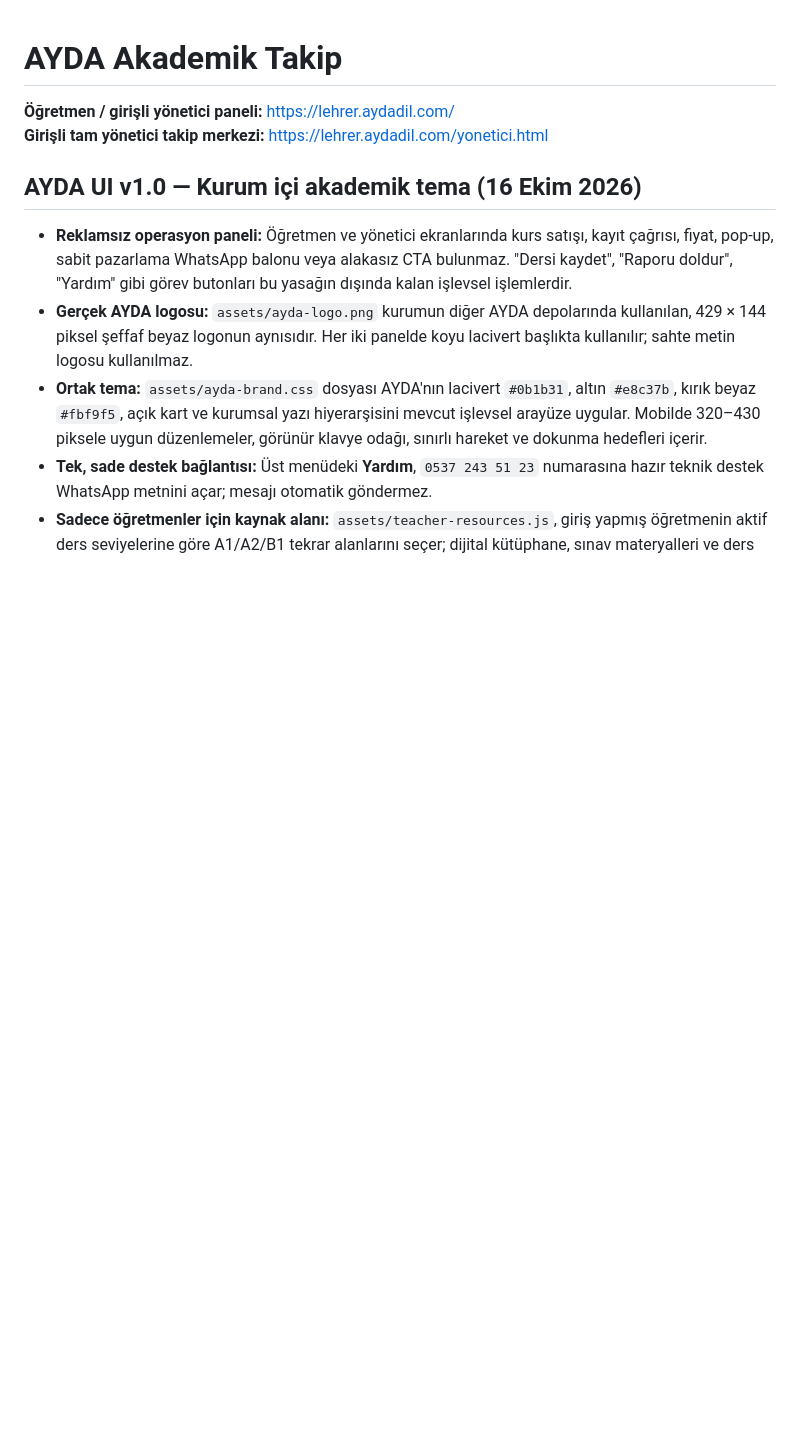
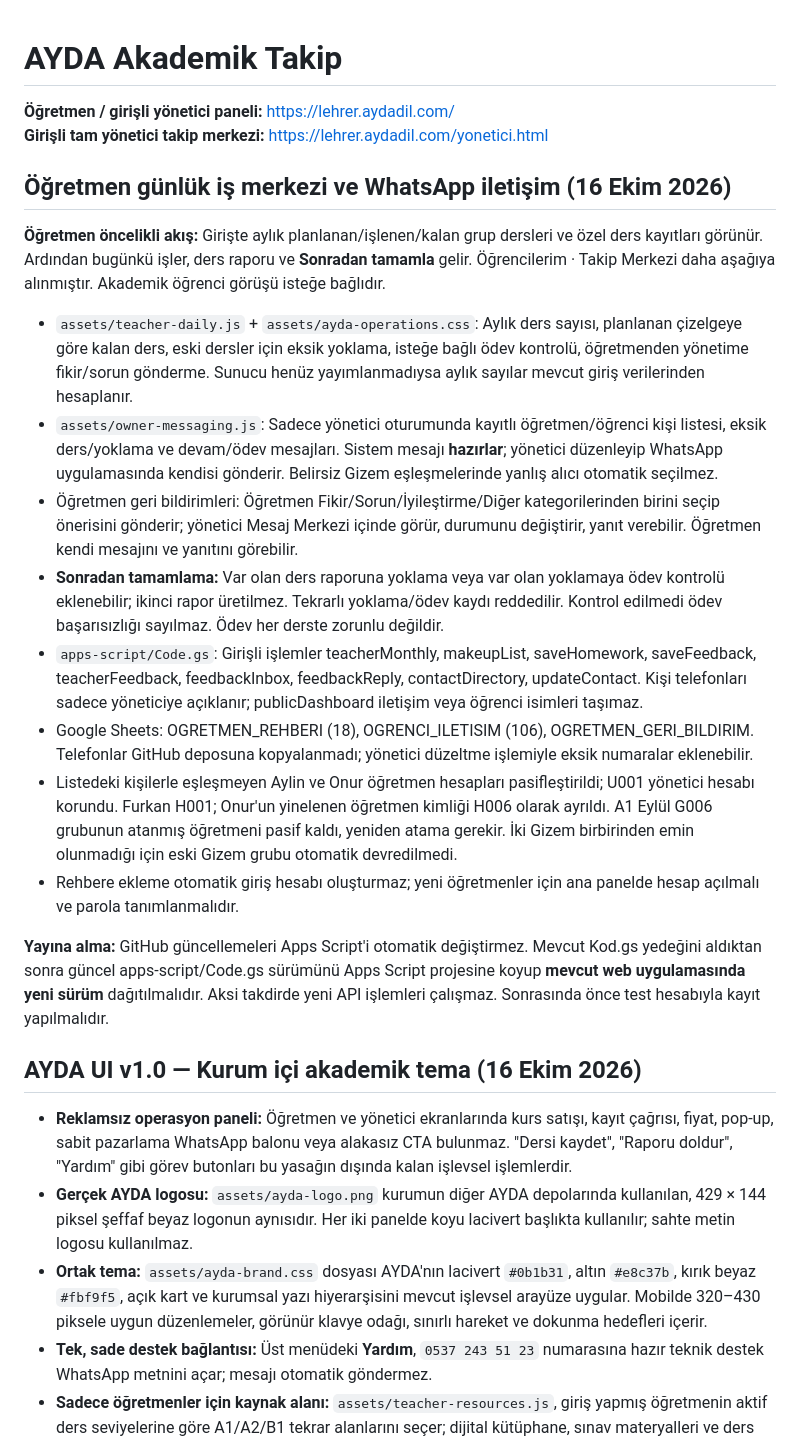
Before and after one commit to onurqlp/lehrer, a Markdown page: README.md, the part around the change. GitHub-like rendering; blank space fills up the shorter version.

Commit message:
docs: teacher daily cockpit, private WhatsApp alerts and feedback inbox with safe deployment

```diff
--- a/README.md
+++ b/README.md
@@ -3,6 +3,21 @@
 **Öğretmen / girişli yönetici paneli:** https://lehrer.aydadil.com/
 **Girişli tam yönetici takip merkezi:** https://lehrer.aydadil.com/yonetici.html
 
+
+## Öğretmen günlük iş merkezi ve WhatsApp iletişim (16 Ekim 2026)
+
+**Öğretmen öncelikli akış:** Girişte aylık planlanan/işlenen/kalan grup dersleri ve özel ders kayıtları görünür. Ardından bugünkü işler, ders raporu ve **Sonradan tamamla** gelir. Öğrencilerim · Takip Merkezi daha aşağıya alınmıştır. Akademik öğrenci görüşü isteğe bağlıdır.
+
+- `assets/teacher-daily.js` + `assets/ayda-operations.css`: Aylık ders sayısı, planlanan çizelgeye göre kalan ders, eski dersler için eksik yoklama, isteğe bağlı ödev kontrolü, öğretmenden yönetime fikir/sorun gönderme. Sunucu henüz yayımlanmadıysa aylık sayılar mevcut giriş verilerinden hesaplanır.
+- `assets/owner-messaging.js`: Sadece yönetici oturumunda kayıtlı öğretmen/öğrenci kişi listesi, eksik ders/yoklama ve devam/ödev mesajları. Sistem mesajı **hazırlar**; yönetici düzenleyip WhatsApp uygulamasında kendisi gönderir. Belirsiz Gizem eşleşmelerinde yanlış alıcı otomatik seçilmez.
+- Öğretmen geri bildirimleri: Öğretmen Fikir/Sorun/İyileştirme/Diğer kategorilerinden birini seçip önerisini gönderir; yönetici Mesaj Merkezi içinde görür, durumunu değiştirir, yanıt verebilir. Öğretmen kendi mesajını ve yanıtını görebilir.
+- **Sonradan tamamlama:** Var olan ders raporuna yoklama veya var olan yoklamaya ödev kontrolü eklenebilir; ikinci rapor üretilmez. Tekrarlı yoklama/ödev kaydı reddedilir. Kontrol edilmedi ödev başarısızlığı sayılmaz. Ödev her derste zorunlu değildir.
+- `apps-script/Code.gs`: Girişli işlemler teacherMonthly, makeupList, saveHomework, saveFeedback, teacherFeedback, feedbackInbox, feedbackReply, contactDirectory, updateContact. Kişi telefonları sadece yöneticiye açıklanır; publicDashboard iletişim veya öğrenci isimleri taşımaz.
+- Google Sheets: OGRETMEN_REHBERI (18), OGRENCI_ILETISIM (106), OGRETMEN_GERI_BILDIRIM. Telefonlar GitHub deposuna kopyalanmadı; yönetici düzeltme işlemiyle eksik numaralar eklenebilir.
+- Listedeki kişilerle eşleşmeyen Aylin ve Onur öğretmen hesapları pasifleştirildi; U001 yönetici hesabı korundu. Furkan H001; Onur'un yinelenen öğretmen kimliği H006 olarak ayrıldı. A1 Eylül G006 grubunun atanmış öğretmeni pasif kaldı, yeniden atama gerekir. İki Gizem birbirinden emin olunmadığı için eski Gizem grubu otomatik devredilmedi.
+- Rehbere ekleme otomatik giriş hesabı oluşturmaz; yeni öğretmenler için ana panelde hesap açılmalı ve parola tanımlanmalıdır.
+
+**Yayına alma:** GitHub güncellemeleri Apps Script'i otomatik değiştirmez. Mevcut Kod.gs yedeğini aldıktan sonra güncel apps-script/Code.gs sürümünü Apps Script projesine koyup **mevcut web uygulamasında yeni sürüm** dağıtılmalıdır. Aksi takdirde yeni API işlemleri çalışmaz. Sonrasında önce test hesabıyla kayıt yapılmalıdır.
 
 ## AYDA UI v1.0 — Kurum içi akademik tema (16 Ekim 2026)
 
```
